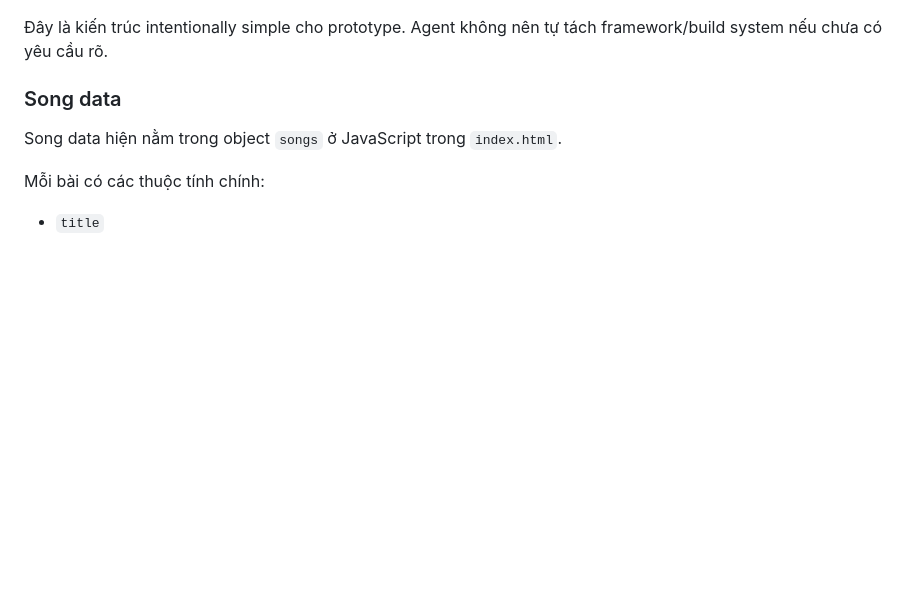
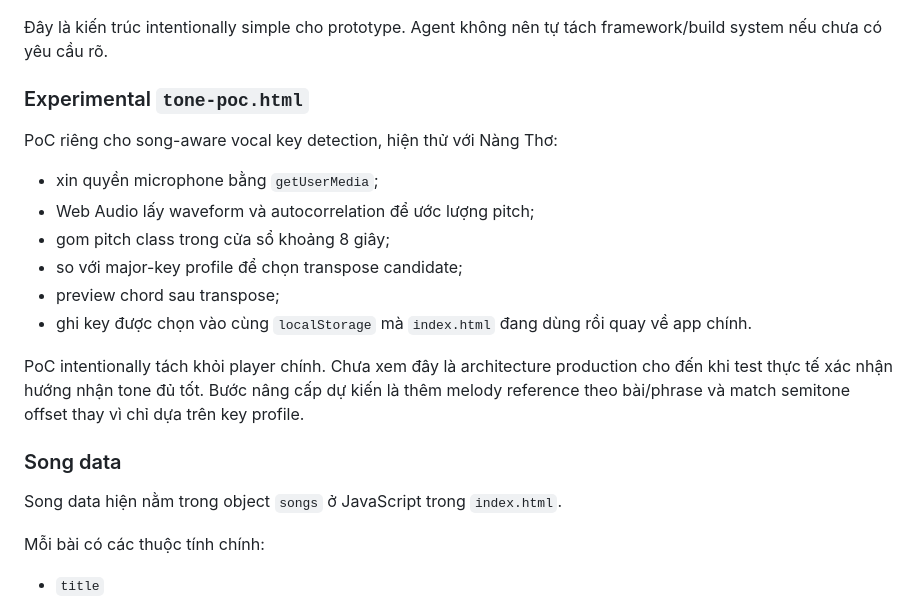
Before and after one commit to giang-nh/guitar-drum, a Markdown page: ARCHITECTURE.md, the part around the change. Rendered like a GitHub page; blank space fills up the shorter version.

Commit message:
Document experimental tone detection architecture

```diff
--- a/ARCHITECTURE.md
+++ b/ARCHITECTURE.md
@@ -41,6 +41,19 @@ Hiện chứa cả:
 - local persistence.
 
 Đây là kiến trúc intentionally simple cho prototype. Agent không nên tự tách framework/build system nếu chưa có yêu cầu rõ.
+
+### Experimental `tone-poc.html`
+
+PoC riêng cho song-aware vocal key detection, hiện thử với Nàng Thơ:
+
+- xin quyền microphone bằng `getUserMedia`;
+- Web Audio lấy waveform và autocorrelation để ước lượng pitch;
+- gom pitch class trong cửa sổ khoảng 8 giây;
+- so với major-key profile để chọn transpose candidate;
+- preview chord sau transpose;
+- ghi key được chọn vào cùng `localStorage` mà `index.html` đang dùng rồi quay về app chính.
+
+PoC intentionally tách khỏi player chính. Chưa xem đây là architecture production cho đến khi test thực tế xác nhận hướng nhận tone đủ tốt. Bước nâng cấp dự kiến là thêm melody reference theo bài/phrase và match semitone offset thay vì chỉ dựa trên key profile.
 
 ### Song data
 
```
